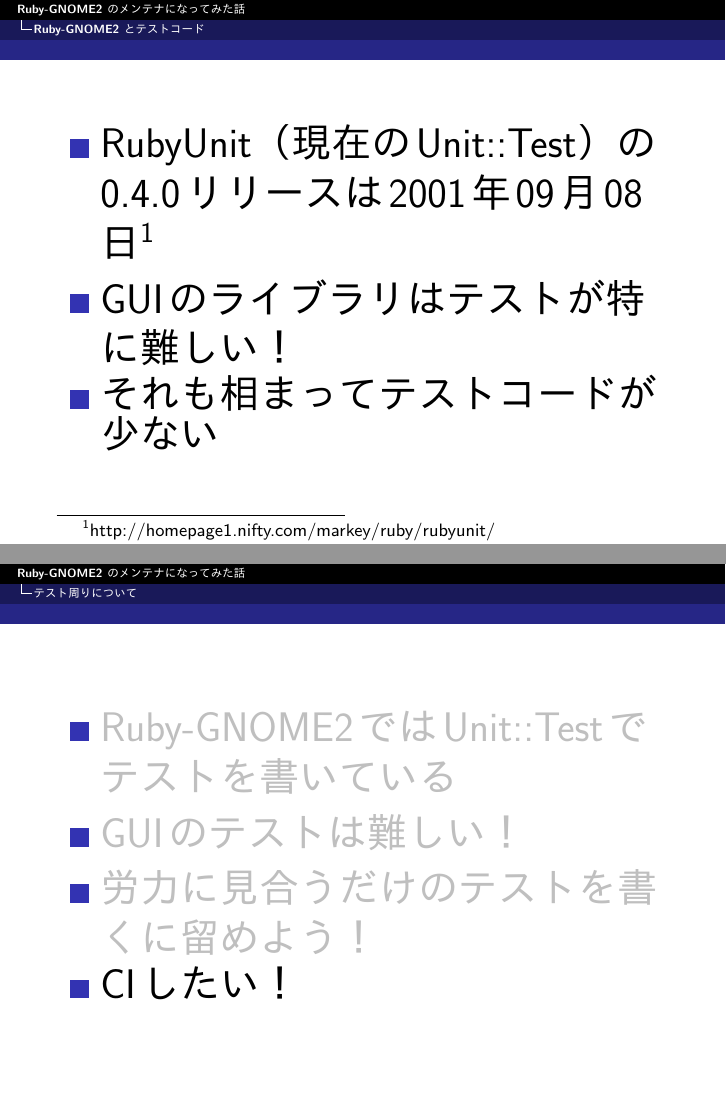
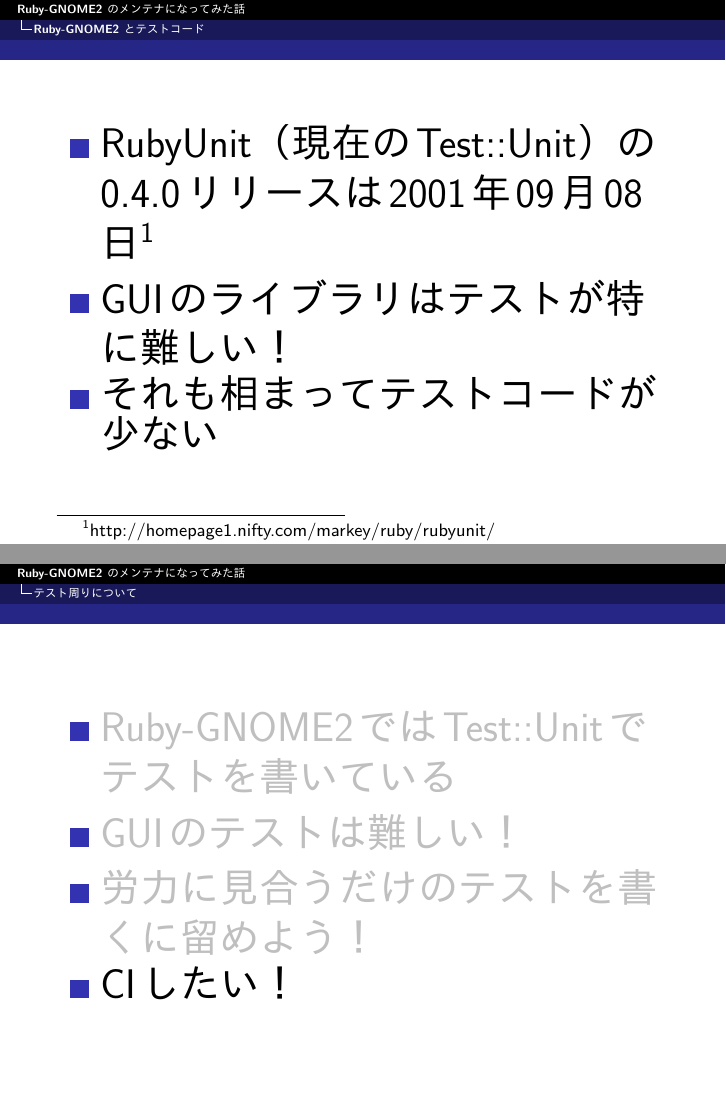
Before and after one commit to cosmo0920/KernelVm_9th_LT_Slide, LaTeX slides (kernelvm.tex, which reads slide/problemofrb2.tex, slide/testcode.tex): pages 19 and 23 of 31, joined at a grey line. The pictures show the PDF file kernelvm.pdf that the author committed with the source.

Commit message:
fix wrong name

```diff
--- a/slide/problemofrb2.tex
+++ b/slide/problemofrb2.tex
@@ -23,7 +23,7 @@
 \begin{frame}
 \begin{itemize}
 {\huge
-\item RubyUnit（現在のUnit::Test）の0.4.0リリースは2001年09月08日\footnote{http://homepage1.nifty.com/markey/ruby/rubyunit/}
+\item RubyUnit（現在のTest::Unit）の0.4.0リリースは2001年09月08日\footnote{http://homepage1.nifty.com/markey/ruby/rubyunit/}
 \item GUIのライブラリはテストが特に難しい！
 \item それも相まってテストコードが少ない
 }
--- a/slide/testcode.tex
+++ b/slide/testcode.tex
@@ -2,7 +2,7 @@
 \begin{frame}
 \begin{itemize}
 {\huge
-\item\hi{1} Ruby-GNOME2ではUnit::Testでテストを書いている
+\item\hi{1} Ruby-GNOME2ではTest::Unitでテストを書いている
 \item\hi{2} GUIのテストは難しい！
 \item\hi{3} 労力に見合うだけのテストを書くに留めよう！
 \item\hi{4} CIしたい！
```
Also changed, not shown: kernelvm.pdf, 1 other file.
